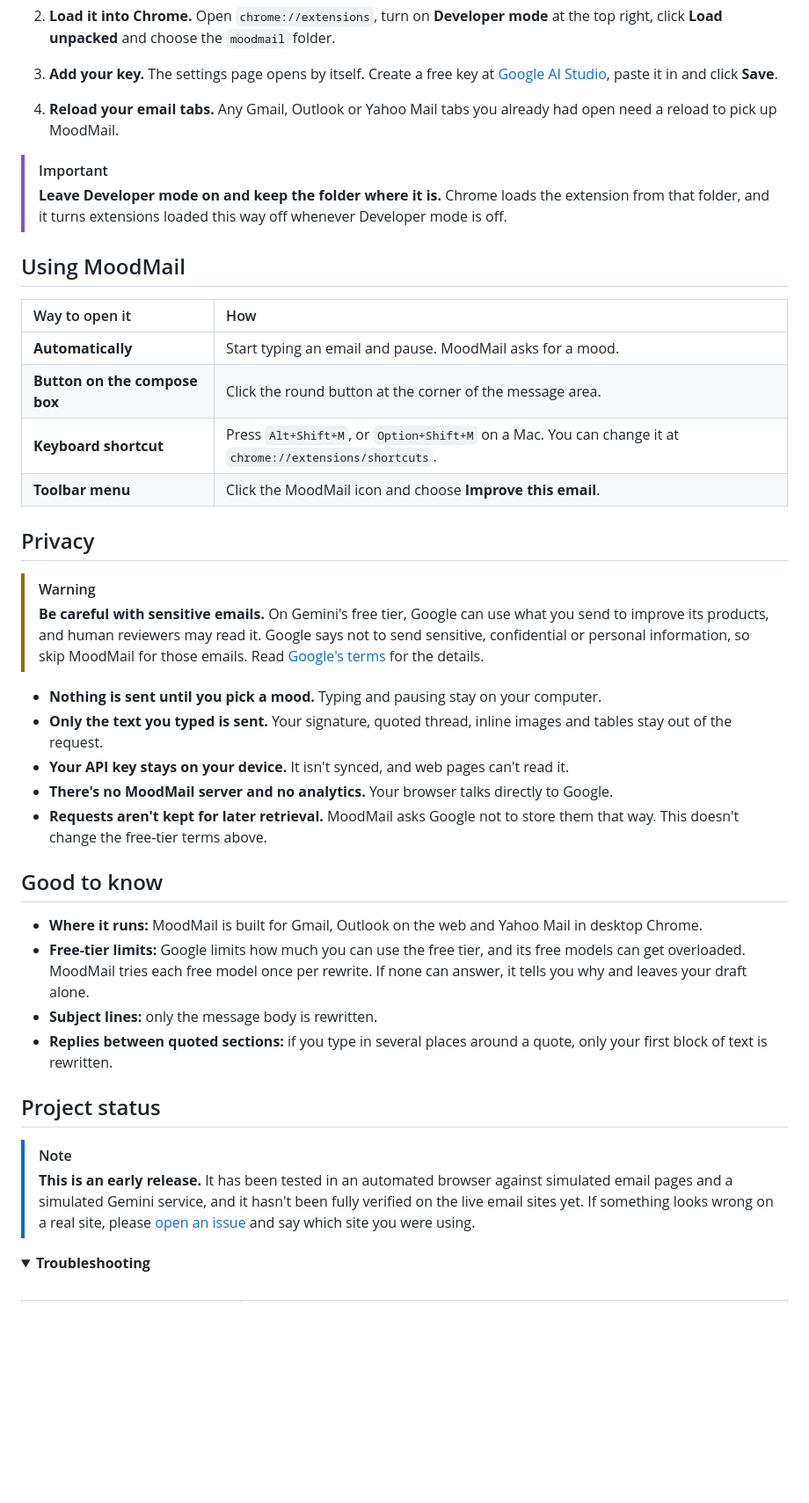
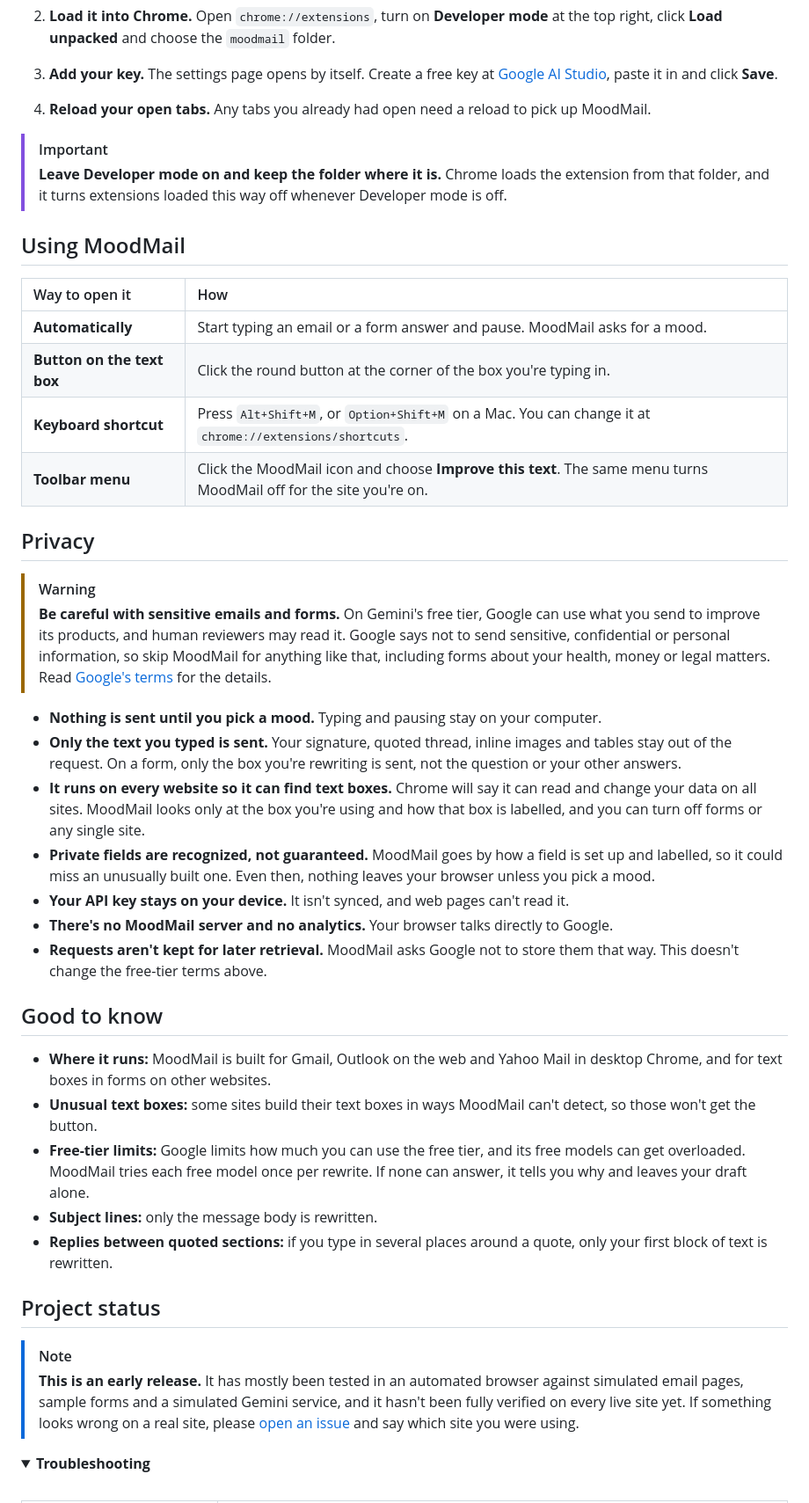
Before and after one commit to moazzanimran2007/moodmail, a Markdown page: README.md, the part around one of its changes. Shown at 88% size. GitHub-like rendering; folded sections open; blank space fills up the shorter version.

```diff
--- a/README.md
+++ b/README.md
@@ -217,7 +232,7 @@ You need Google Chrome on a computer and a free Gemini API key.
 
 3. **Add your key.** The settings page opens by itself. Create a free key at [Google AI Studio](https://aistudio.google.com/api-keys), paste it in and click **Save**.
 
-4. **Reload your email tabs.** Any Gmail, Outlook or Yahoo Mail tabs you already had open need a reload to pick up MoodMail.
+4. **Reload your open tabs.** Any tabs you already had open need a reload to pick up MoodMail.
 
 > [!IMPORTANT]
 > **Leave Developer mode on and keep the folder where it is.** Chrome loads the extension from that folder, and it turns extensions loaded this way off whenever Developer mode is off.
@@ -226,25 +241,28 @@ You need Google Chrome on a computer and a free Gemini API key.
 
 | Way to open it | How |
 | :--- | :--- |
-| **Automatically** | Start typing an email and pause. MoodMail asks for a mood. |
-| **Button on the compose box** | Click the round button at the corner of the message area. |
+| **Automatically** | Start typing an email or a form answer and pause. MoodMail asks for a mood. |
+| **Button on the text box** | Click the round button at the corner of the box you're typing in. |
 | **Keyboard shortcut** | Press `Alt+Shift+M`, or `Option+Shift+M` on a Mac. You can change it at `chrome://extensions/shortcuts`. |
-| **Toolbar menu** | Click the MoodMail icon and choose **Improve this email**. |
+| **Toolbar menu** | Click the MoodMail icon and choose **Improve this text**. The same menu turns MoodMail off for the site you're on. |
 
 ## Privacy
 
 > [!WARNING]
-> **Be careful with sensitive emails.** On Gemini's free tier, Google can use what you send to improve its products, and human reviewers may read it. Google says not to send sensitive, confidential or personal information, so skip MoodMail for those emails. Read [Google's terms](https://aistudio.google.com/docs/terms) for the details.
+> **Be careful with sensitive emails and forms.** On Gemini's free tier, Google can use what you send to improve its products, and human reviewers may read it. Google says not to send sensitive, confidential or personal information, so skip MoodMail for anything like that, including forms about your health, money or legal matters. Read [Google's terms](https://aistudio.google.com/docs/terms) for the details.
 
 - **Nothing is sent until you pick a mood.** Typing and pausing stay on your computer.
-- **Only the text you typed is sent.** Your signature, quoted thread, inline images and tables stay out of the request.
+- **Only the text you typed is sent.** Your signature, quoted thread, inline images and tables stay out of the request. On a form, only the box you're rewriting is sent, not the question or your other answers.
+- **It runs on every website so it can find text boxes.** Chrome will say it can read and change your data on all sites. MoodMail looks only at the box you're using and how that box is labelled, and you can turn off forms or any single site.
+- **Private fields are recognized, not guaranteed.** MoodMail goes by how a field is set up and labelled, so it could miss an unusually built one. Even then, nothing leaves your browser unless you pick a mood.
 - **Your API key stays on your device.** It isn't synced, and web pages can't read it.
 - **There's no MoodMail server and no analytics.** Your browser talks directly to Google.
 - **Requests aren't kept for later retrieval.** MoodMail asks Google not to store them that way. This doesn't change the free-tier terms above.
 
 ## Good to know
 
-- **Where it runs:** MoodMail is built for Gmail, Outlook on the web and Yahoo Mail in desktop Chrome.
+- **Where it runs:** MoodMail is built for Gmail, Outlook on the web and Yahoo Mail in desktop Chrome, and for text boxes in forms on other websites.
+- **Unusual text boxes:** some sites build their text boxes in ways MoodMail can't detect, so those won't get the button.
 - **Free-tier limits:** Google limits how much you can use the free tier, and its free models can get overloaded. MoodMail tries each free model once per rewrite. If none can answer, it tells you why and leaves your draft alone.
 - **Subject lines:** only the message body is rewritten.
 - **Replies between quoted sections:** if you type in several places around a quote, only your first block of text is rewritten.
@@ -252,7 +270,7 @@ You need Google Chrome on a computer and a free Gemini API key.
 ## Project status
 
 > [!NOTE]
-> **This is an early release.** It has been tested in an automated browser against simulated email pages and a simulated Gemini service, and it hasn't been fully verified on the live email sites yet. If something looks wrong on a real site, please [open an issue](https://github.com/moazzanimran2007/moodmail/issues) and say which site you were using.
+> **This is an early release.** It has mostly been tested in an automated browser against simulated email pages, sample forms and a simulated Gemini service, and it hasn't been fully verified on every live site yet. If something looks wrong on a real site, please [open an issue](https://github.com/moazzanimran2007/moodmail/issues) and say which site you were using.
 
 <details>
 <summary><b>Troubleshooting</b></summary>
```
Also changed, not shown: other parts of README.md (+23 -6 lines), docs/form.png (added), docs/popup.png, docs/settings.png, 8 other files.
